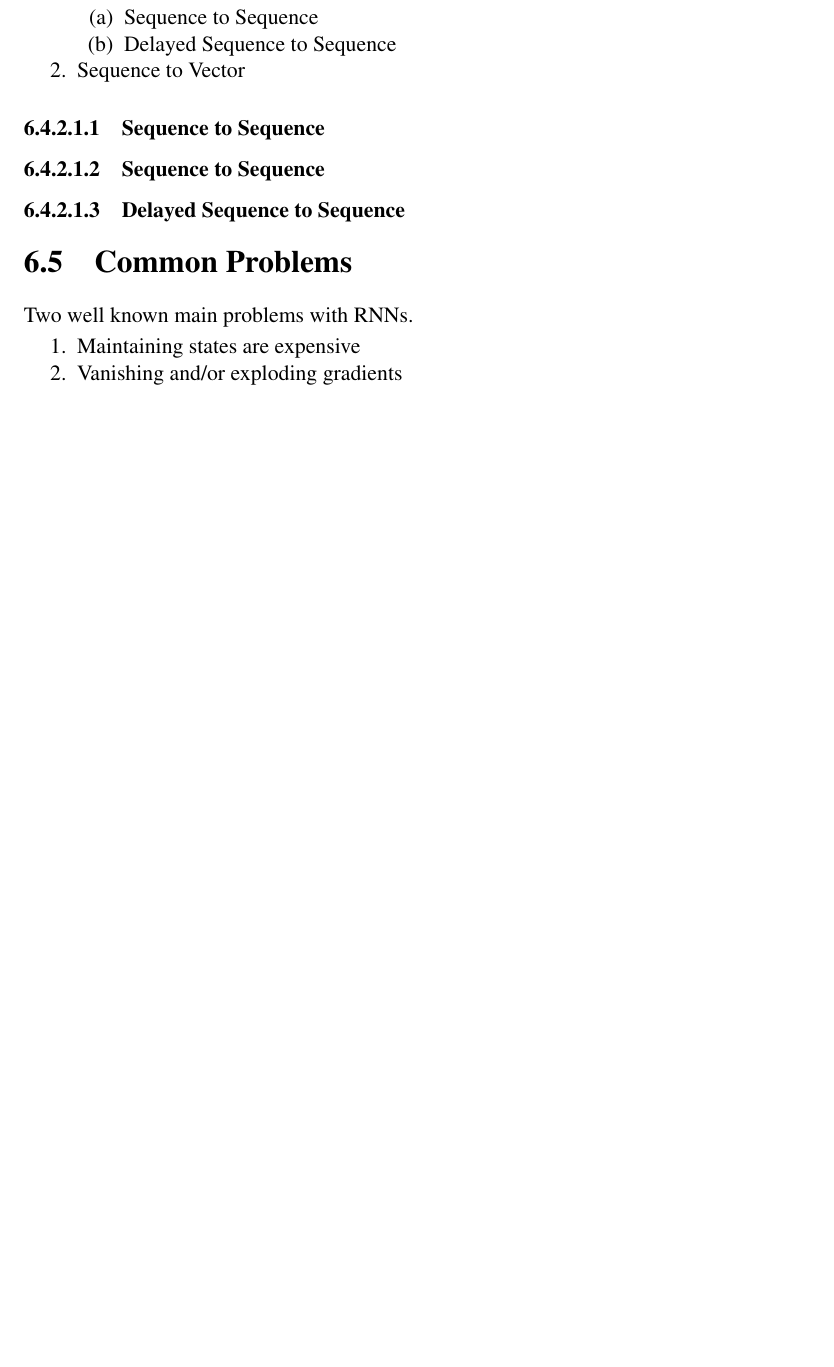
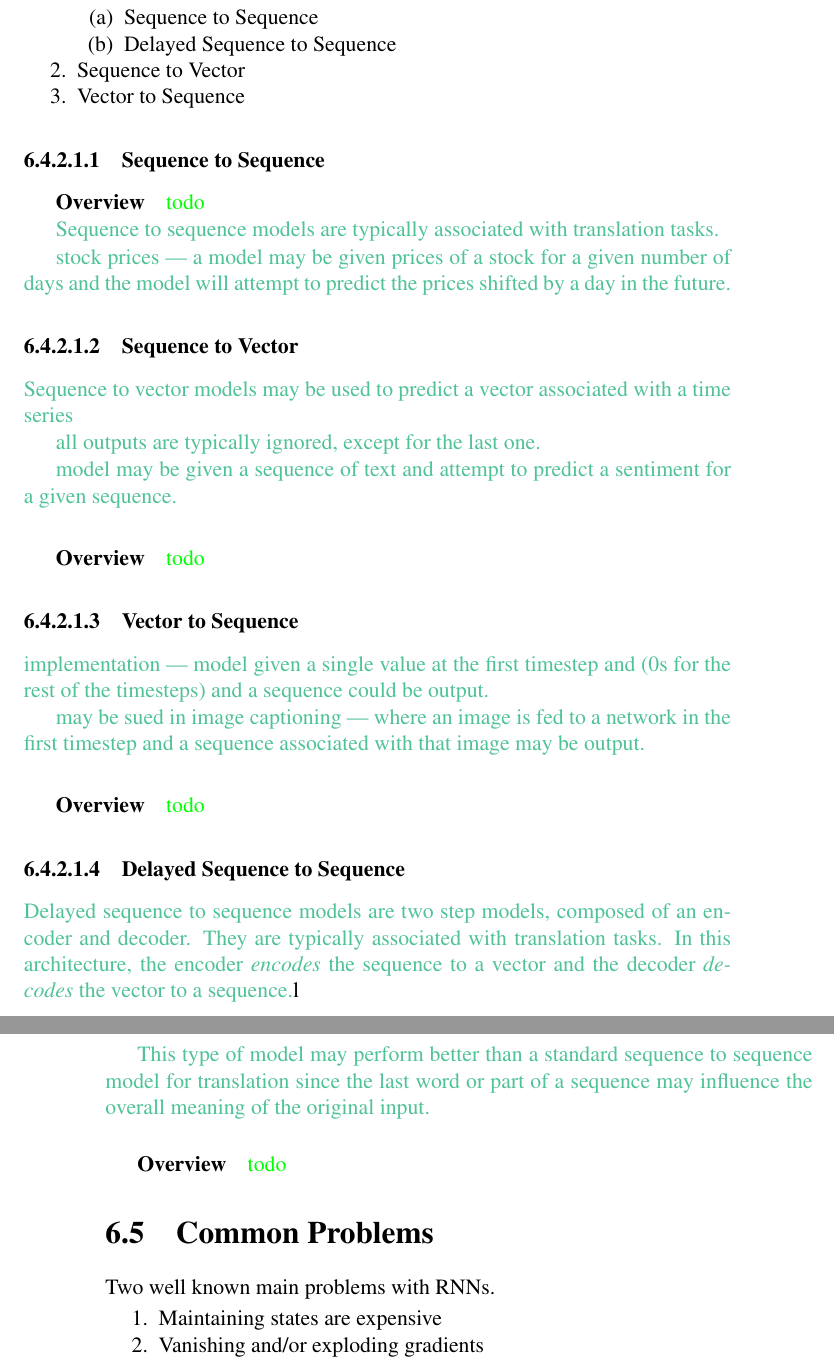
Before and after one commit to JackBurdick/teaching_a_computer_to_fish, a LaTeX thesis (latex_guidebook/main.tex, which reads latex_guidebook/foundations/feedback.tex): part of page 109 of 230 before the commit and two parts of pages 109 and 110 of 230 after it, the two joined at a grey line, cut so that both start at the same text, the shorter picture padded with empty space. Compiled offline with pdfLaTeX.

Commit message:
TCF: minor content updates

```diff
--- a/latex_guidebook/foundations/feedback.tex
+++ b/latex_guidebook/foundations/feedback.tex
@@ -32,16 +32,52 @@
 		\item Delayed Sequence to Sequence
 	\end{enumerate}
 	\item Sequence to Vector
+	\item Vector to Sequence
 \end{enumerate}
 
 
 \paragraph{Sequence to Sequence}
 
+\subparagraph{Overview}
 
-\paragraph{Sequence to Sequence}
+\TD{todo}
+
+\r{Sequence to sequence models are typically associated with translation tasks.}
+
+\r{stock prices --- a model may be given prices of a stock for a given number of days and the model will attempt to predict the prices shifted by a day in the future.}
 
 
+\paragraph{Sequence to Vector}
+
+\r{Sequence to vector models may be used to predict a vector associated with a time series}
+
+\r{all outputs are typically ignored, except for the last one.}
+
+\r{model may be given a sequence of text and attempt to predict a sentiment for a given sequence.}
+
+\subparagraph{Overview}
+
+\TD{todo}
+
+\paragraph{Vector to Sequence}
+
+\r{implementation --- model given a single value at the first timestep and (0s for the rest of the timesteps) and a sequence could be output.}
+
+\r{may be sued in image captioning --- where an image is fed to a network in the first timestep and a sequence associated with that image may be output.}
+
+\subparagraph{Overview}
+
+\TD{todo}
+
 \paragraph{Delayed Sequence to Sequence}
+
+\r{Delayed sequence to sequence models are two step models, composed of an encoder and decoder. They are typically associated with translation tasks.  In this architecture, the encoder \textit{encodes} the sequence to a vector and the decoder \textit{decodes} the vector to a sequence.}l
+
+\r{This type of model may perform better than a standard sequence to sequence model for translation since the last word or part of a sequence may influence the overall meaning of the original input.}
+
+\subparagraph{Overview}
+
+\TD{todo}
 
 
 \section{Common Problems}
```
Also changed, not shown: 1 other file.
